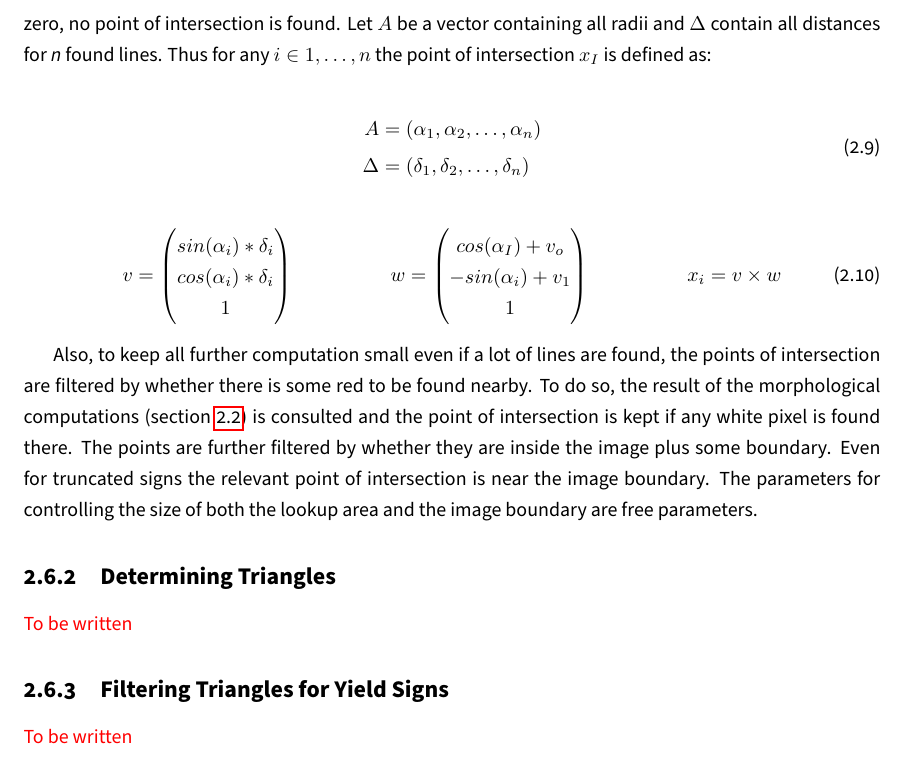
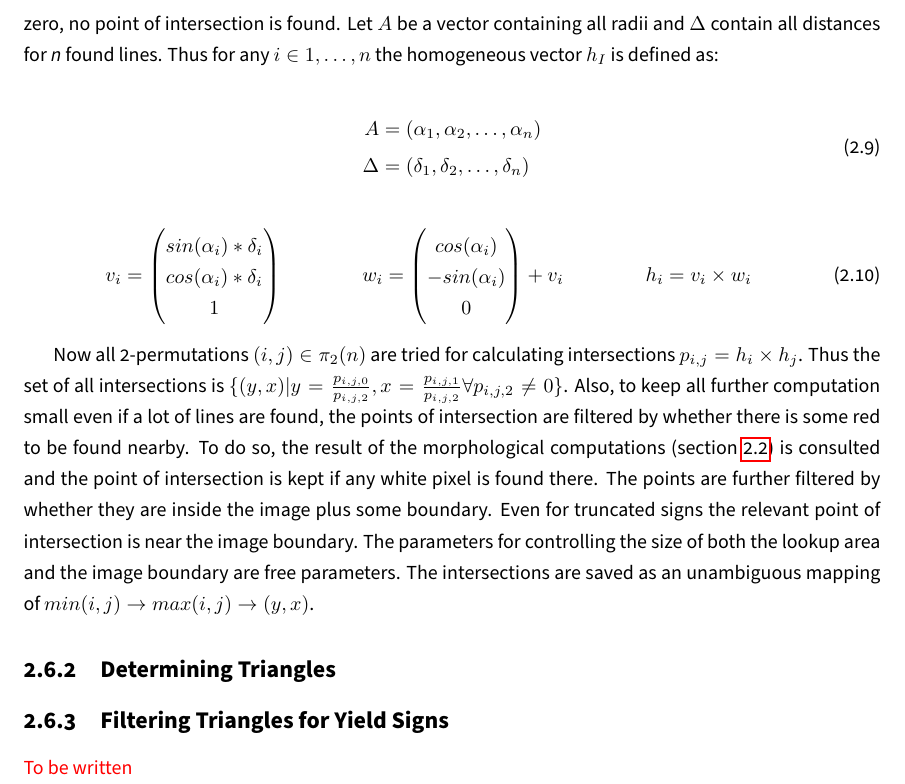
Before and after one commit to kantholtz/college-cv, a LaTeX document (docs/doc.tex): part of page 9 of 10, cut so that both start at the same text. Compiled offline with pdfLaTeX.

Commit message:
fixed finding points of intersection

```diff
--- a/docs/doc.tex
+++ b/docs/doc.tex
@@ -377,7 +377,7 @@ intersections is to create homogeneous vectors and use their cross
 product. If the third component is zero, no point of intersection is
 found. Let \( A \) be a vector containing all radii and \( \Delta \)
 contain all distances for \textit{n} found lines. Thus for any \( i
-\in 1, \dots, n \) the point of intersection \( x_I \) is defined as:
+\in 1, \dots, n \) the homogeneous vector \( h_I \) is defined as:
 
 \begin{equation}
   \begin{split}
@@ -387,30 +387,38 @@ contain all distances for \textit{n} found lines. Thus for any \( i
 \end{equation}
 
 \begin{align}\label{eq:poi}
-  v & = \begin{pmatrix}
+  v_i & = \begin{pmatrix}
     sin(\alpha_i) * \delta_i \\ cos(\alpha_i) * \delta_i \\ 1
   \end{pmatrix}
   &
-  w & = \begin{pmatrix}
-    cos(\alpha_I) + v_o \\ -sin(\alpha_i) + v_1 \\ 1
-  \end{pmatrix}
+  w_i & = \begin{pmatrix}
+    cos(\alpha_i) \\ -sin(\alpha_i) \\ 0
+  \end{pmatrix} + v_i
   &
-  x_i & = v \times w
+  h_i & = v_i \times w_i
 \end{align}
 
-Also, to keep all further computation small even if a lot of lines are
-found, the points of intersection are filtered by whether there is
-some red to be found nearby. To do so, the result of the morphological
-computations (section \ref{sec:morph}) is consulted and the point of
-intersection is kept if any white pixel is found there. The points are
-further filtered by whether they are inside the image plus some
-boundary. Even for truncated signs the relevant point of intersection
-is near the image boundary. The parameters for controlling the size of
-both the lookup area and the image boundary are free parameters.
+Now all 2-permutations \( (i, j) \in \pi_2(n) \) are tried for
+calculating intersections \( p_{i,j} = h_i \times h_j \). Thus the set
+of all intersections is \(\{ (y, x) | y = \frac{p_{i, j, 0}}{p_{i, j,
+    2}}, x = \frac{p_{i, j, 1}}{p_{i, j, 2}} \forall p_{i, j, 2} \neq
+0 \}\). Also, to keep all further computation small even if a lot of
+lines are found, the points of intersection are filtered by whether
+there is some red to be found nearby. To do so, the result of the
+morphological computations (section \ref{sec:morph}) is consulted and
+the point of intersection is kept if any white pixel is found
+there. The points are further filtered by whether they are inside the
+image plus some boundary. Even for truncated signs the relevant point
+of intersection is near the image boundary. The parameters for
+controlling the size of both the lookup area and the image boundary
+are free parameters. The intersections are saved as an unambiguous
+mapping of \( min(i, j) \to max(i, j) \to (y, x) \).
 
 
 \subsection{Determining Triangles}
-{\color{red}{To be written}}
+
+
+
 
 
 \subsection{Filtering Triangles for Yield Signs}
```
Also changed, not shown: docs/doc.pdf.
